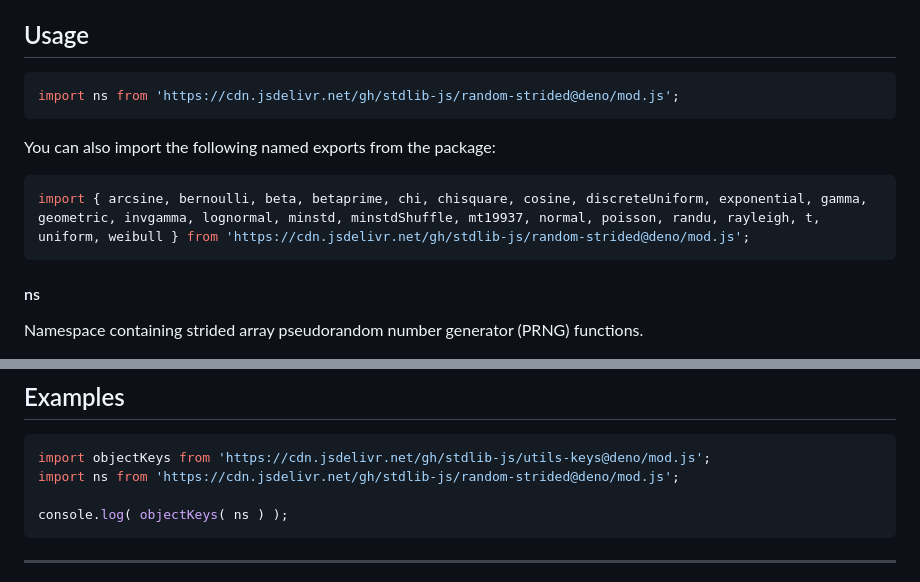
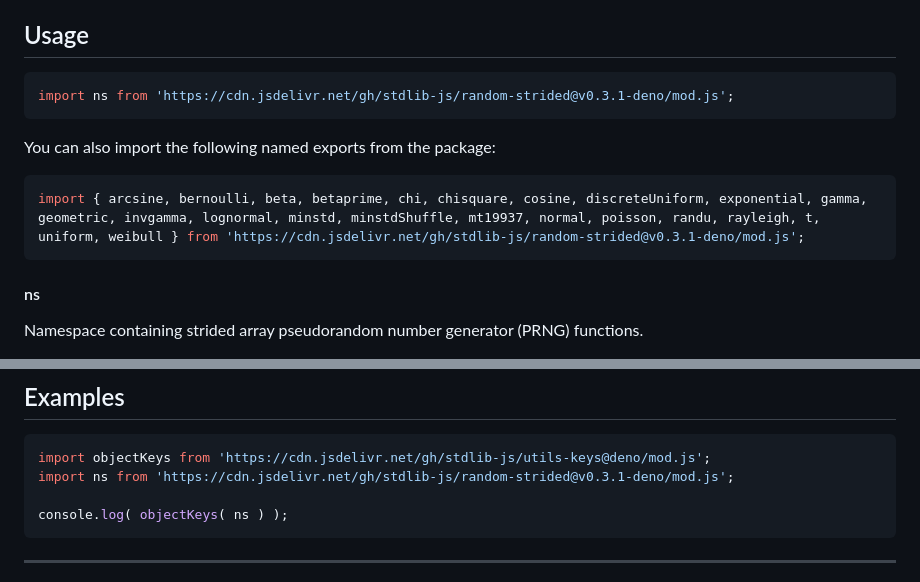
Before and after one commit to stdlib-js/random-strided, a Markdown page: README.md, 2 parts joined by grey strips. Drawn GitHub-style.

Commit message:
Update README.md for Deno bundle v0.3.1

````diff
--- a/README.md
+++ b/README.md
@@ -42,13 +42,13 @@ limitations under the License.
 ## Usage
 
 ```javascript
-import ns from 'https://cdn.jsdelivr.net/gh/stdlib-js/random-strided@deno/mod.js';
+import ns from 'https://cdn.jsdelivr.net/gh/stdlib-js/random-strided@v0.3.1-deno/mod.js';
 ```
 
 You can also import the following named exports from the package:
 
 ```javascript
-import { arcsine, bernoulli, beta, betaprime, chi, chisquare, cosine, discreteUniform, exponential, gamma, geometric, invgamma, lognormal, minstd, minstdShuffle, mt19937, normal, poisson, randu, rayleigh, t, uniform, weibull } from 'https://cdn.jsdelivr.net/gh/stdlib-js/random-strided@deno/mod.js';
+import { arcsine, bernoulli, beta, betaprime, chi, chisquare, cosine, discreteUniform, exponential, gamma, geometric, invgamma, lognormal, minstd, minstdShuffle, mt19937, normal, poisson, randu, rayleigh, t, uniform, weibull } from 'https://cdn.jsdelivr.net/gh/stdlib-js/random-strided@v0.3.1-deno/mod.js';
 ```
 
 #### ns
@@ -108,7 +108,7 @@ The namespace contains the following:
 
 ```javascript
 import objectKeys from 'https://cdn.jsdelivr.net/gh/stdlib-js/utils-keys@deno/mod.js';
-import ns from 'https://cdn.jsdelivr.net/gh/stdlib-js/random-strided@deno/mod.js';
+import ns from 'https://cdn.jsdelivr.net/gh/stdlib-js/random-strided@v0.3.1-deno/mod.js';
 
 console.log( objectKeys( ns ) );
 ```
````
